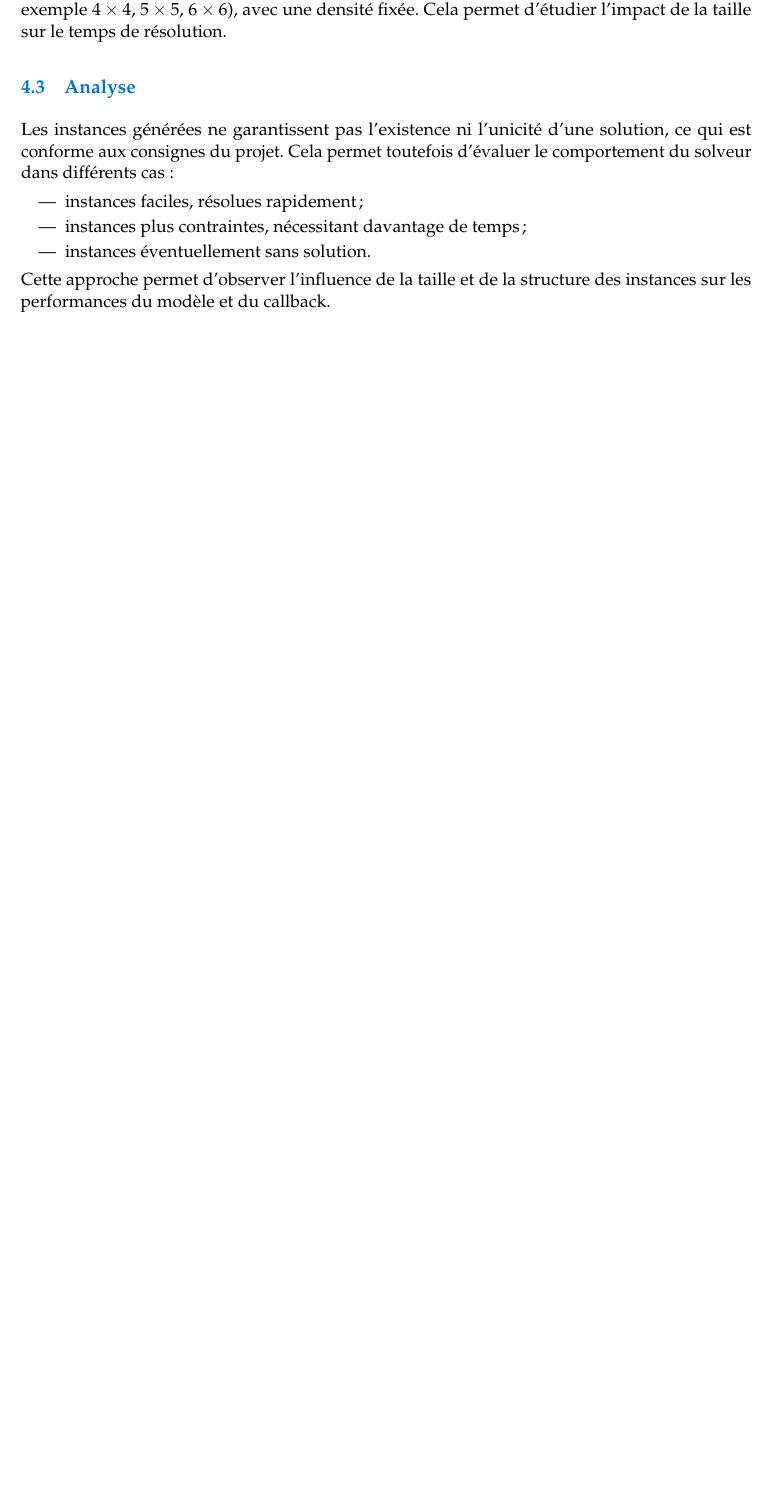
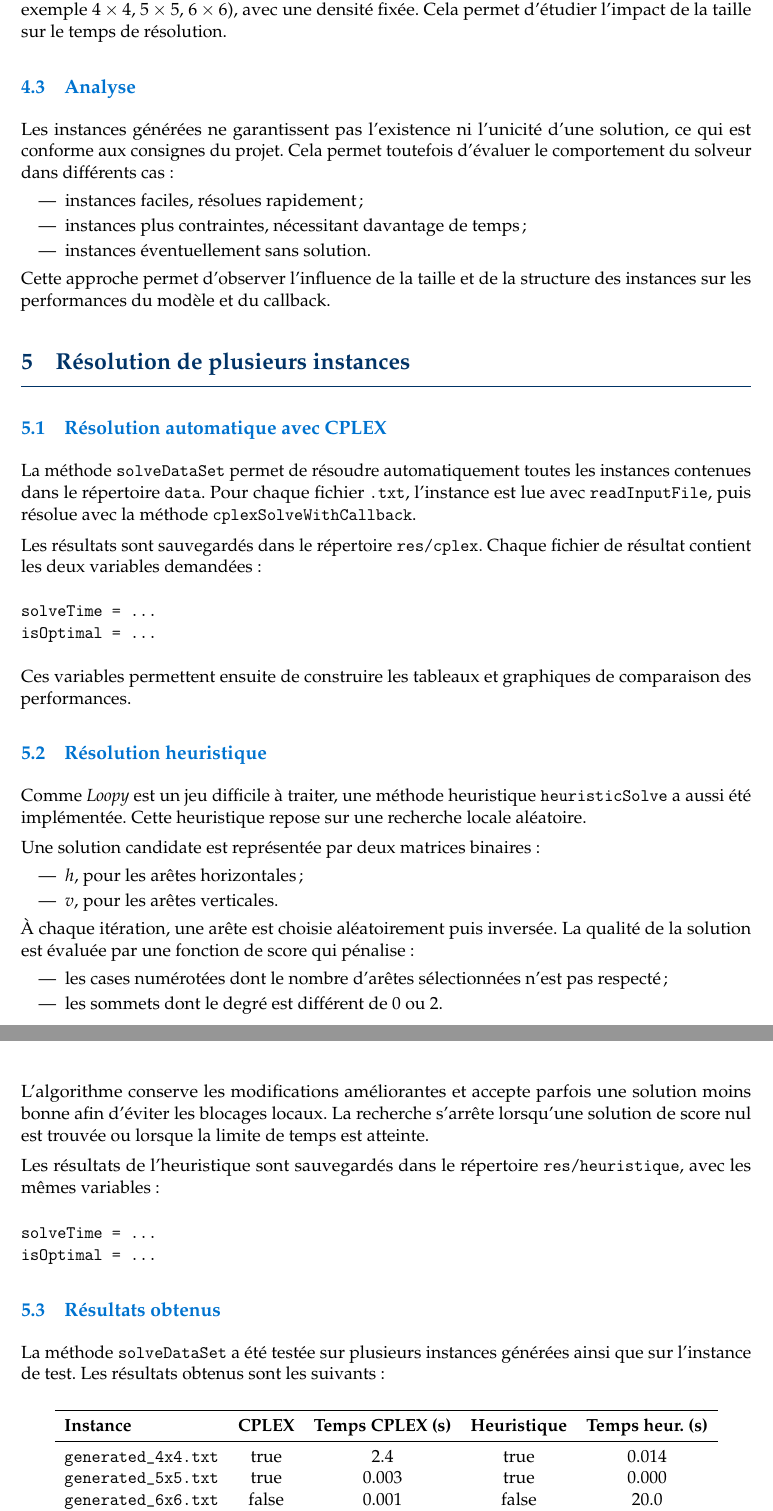
Before and after one commit to JavierTarazona06/edge-grid-puzzle-solvers-modeling, a LaTeX document (docs/rapport/rapport.tex, which reads docs/rapport/sections/loopy_model.tex): part of page 11 of 19 before the commit and two parts of pages 11 and 12 of 20 after it, the two joined at a grey line, cut so that both start at the same text, the shorter picture padded with empty space. Compiled offline with pdfLaTeX.

Commit message:
update final loopy report

```diff
--- a/docs/rapport/sections/loopy_model.tex
+++ b/docs/rapport/sections/loopy_model.tex
@@ -388,3 +388,58 @@ Les instances générées ne garantissent pas l’existence ni l’unicité d’
 \end{itemize}
 
 Cette approche permet d’observer l’influence de la taille et de la structure des instances sur les performances du modèle et du callback.
+
+\section{Résolution de plusieurs instances}
+
+\subsection{Résolution automatique avec CPLEX}
+
+La méthode \texttt{solveDataSet} permet de résoudre automatiquement toutes les instances contenues dans le répertoire \texttt{data}. Pour chaque fichier \texttt{.txt}, l'instance est lue avec \texttt{readInputFile}, puis résolue avec la méthode \texttt{cplexSolveWithCallback}.
+
+Les résultats sont sauvegardés dans le répertoire \texttt{res/cplex}. Chaque fichier de résultat contient les deux variables demandées :
+\begin{verbatim}
+solveTime = ...
+isOptimal = ...
+\end{verbatim}
+
+Ces variables permettent ensuite de construire les tableaux et graphiques de comparaison des performances.
+
+\subsection{Résolution heuristique}
+
+Comme \textit{Loopy} est un jeu difficile à traiter, une méthode heuristique \texttt{heuristicSolve} a aussi été implémentée. Cette heuristique repose sur une recherche locale aléatoire.
+
+Une solution candidate est représentée par deux matrices binaires :
+\begin{itemize}
+    \item \(h\), pour les arêtes horizontales ;
+    \item \(v\), pour les arêtes verticales.
+\end{itemize}
+
+À chaque itération, une arête est choisie aléatoirement puis inversée. La qualité de la solution est évaluée par une fonction de score qui pénalise :
+\begin{itemize}
+    \item les cases numérotées dont le nombre d'arêtes sélectionnées n'est pas respecté ;
+    \item les sommets dont le degré est différent de 0 ou 2.
+\end{itemize}
+
+L'algorithme conserve les modifications améliorantes et accepte parfois une solution moins bonne afin d'éviter les blocages locaux. La recherche s'arrête lorsqu'une solution de score nul est trouvée ou lorsque la limite de temps est atteinte.
+
+Les résultats de l'heuristique sont sauvegardés dans le répertoire \texttt{res/heuristique}, avec les mêmes variables :
+\begin{verbatim}
+solveTime = ...
+isOptimal = ...
+\end{verbatim}
+
+\subsection{Résultats obtenus}
+
+La méthode \texttt{solveDataSet} a été testée sur plusieurs instances générées ainsi que sur l'instance de test. Les résultats obtenus sont les suivants :
+
+\begin{center}
+\begin{tabular}{lcccc}
+\toprule
+\textbf{Instance} & \textbf{CPLEX} & \textbf{Temps CPLEX (s)} & \textbf{Heuristique} & \textbf{Temps heur. (s)} \\
+\midrule
+\texttt{generated\_4x4.txt} & true & 2.4 & true & 0.014 \\
+\texttt{generated\_5x5.txt} & true & 0.003 & true & 0.000 \\
+\texttt{generated\_6x6.txt} & false & 0.001 & false & 20.0 \\
+\texttt{instanceTest.txt} & true & 0.003 & true & 0.031 \\
+\bottomrule
+\end{tabular}
+\end{center}
```
Also changed, not shown: docs/rapport/sections/loopy_model.tex (36 more changed lines).
